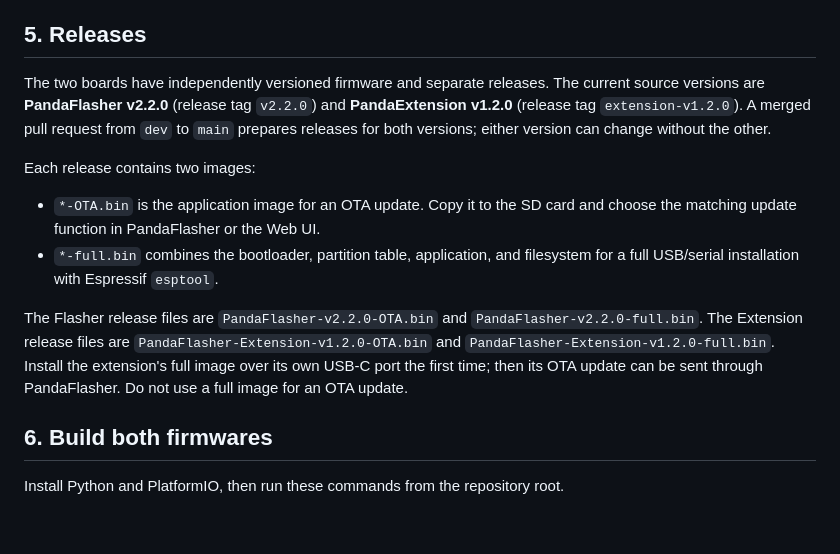
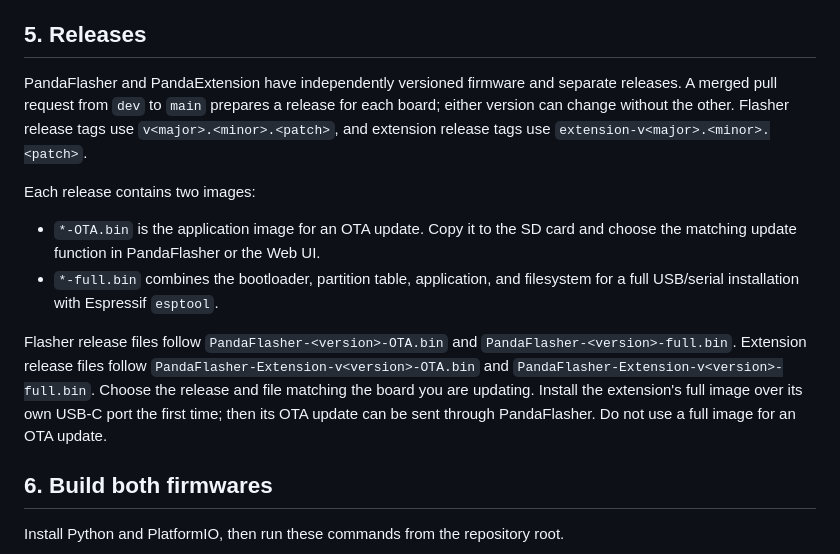
Before and after one commit to derDeno/PandaFlasher, a Markdown page: README.md, the part around the change. Drawn GitHub-style; blank space fills up the shorter version.

Commit message:
Remove fixed firmware versions from README

```diff
--- a/README.md
+++ b/README.md
@@ -53,14 +53,14 @@ Copy the target firmware `.bin` to the SD card root. Use joystick UP/DOWN to nav
 
 ## 5. Releases
 
-The two boards have independently versioned firmware and separate releases. The current source versions are **PandaFlasher v2.2.0** (release tag `v2.2.0`) and **PandaExtension v1.2.0** (release tag `extension-v1.2.0`). A merged pull request from `dev` to `main` prepares releases for both versions; either version can change without the other.
+PandaFlasher and PandaExtension have independently versioned firmware and separate releases. A merged pull request from `dev` to `main` prepares a release for each board; either version can change without the other. Flasher release tags use `v<major>.<minor>.<patch>`, and extension release tags use `extension-v<major>.<minor>.<patch>`.
 
 Each release contains two images:
 
 - `*-OTA.bin` is the application image for an OTA update. Copy it to the SD card and choose the matching update function in PandaFlasher or the Web UI.
 - `*-full.bin` combines the bootloader, partition table, application, and filesystem for a full USB/serial installation with Espressif `esptool`.
 
-The Flasher release files are `PandaFlasher-v2.2.0-OTA.bin` and `PandaFlasher-v2.2.0-full.bin`. The Extension release files are `PandaFlasher-Extension-v1.2.0-OTA.bin` and `PandaFlasher-Extension-v1.2.0-full.bin`. Install the extension's full image over its own USB-C port the first time; then its OTA update can be sent through PandaFlasher. Do not use a full image for an OTA update.
+Flasher release files follow `PandaFlasher-<version>-OTA.bin` and `PandaFlasher-<version>-full.bin`. Extension release files follow `PandaFlasher-Extension-v<version>-OTA.bin` and `PandaFlasher-Extension-v<version>-full.bin`. Choose the release and file matching the board you are updating. Install the extension's full image over its own USB-C port the first time; then its OTA update can be sent through PandaFlasher. Do not use a full image for an OTA update.
 
 ## 6. Build both firmwares
 
```
